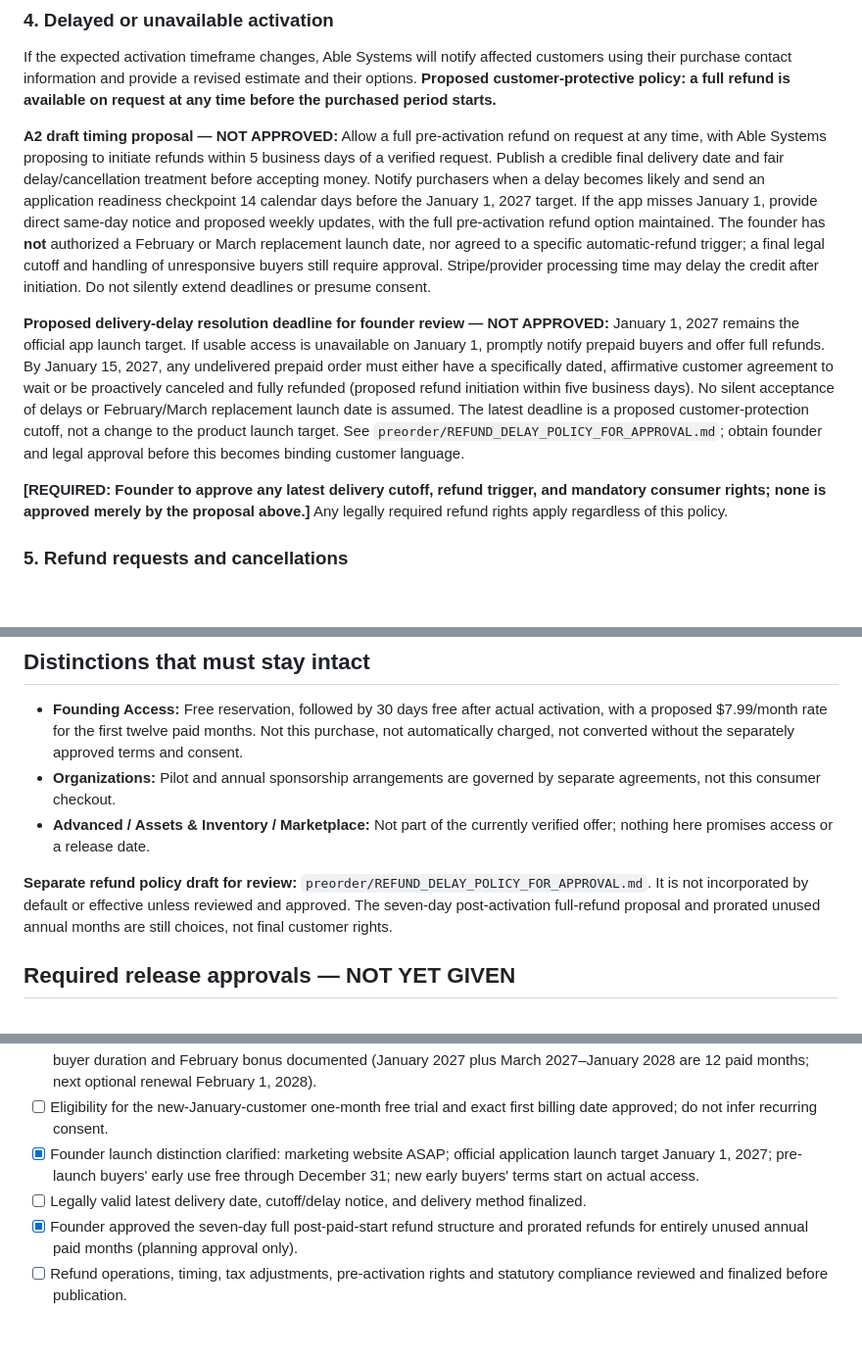
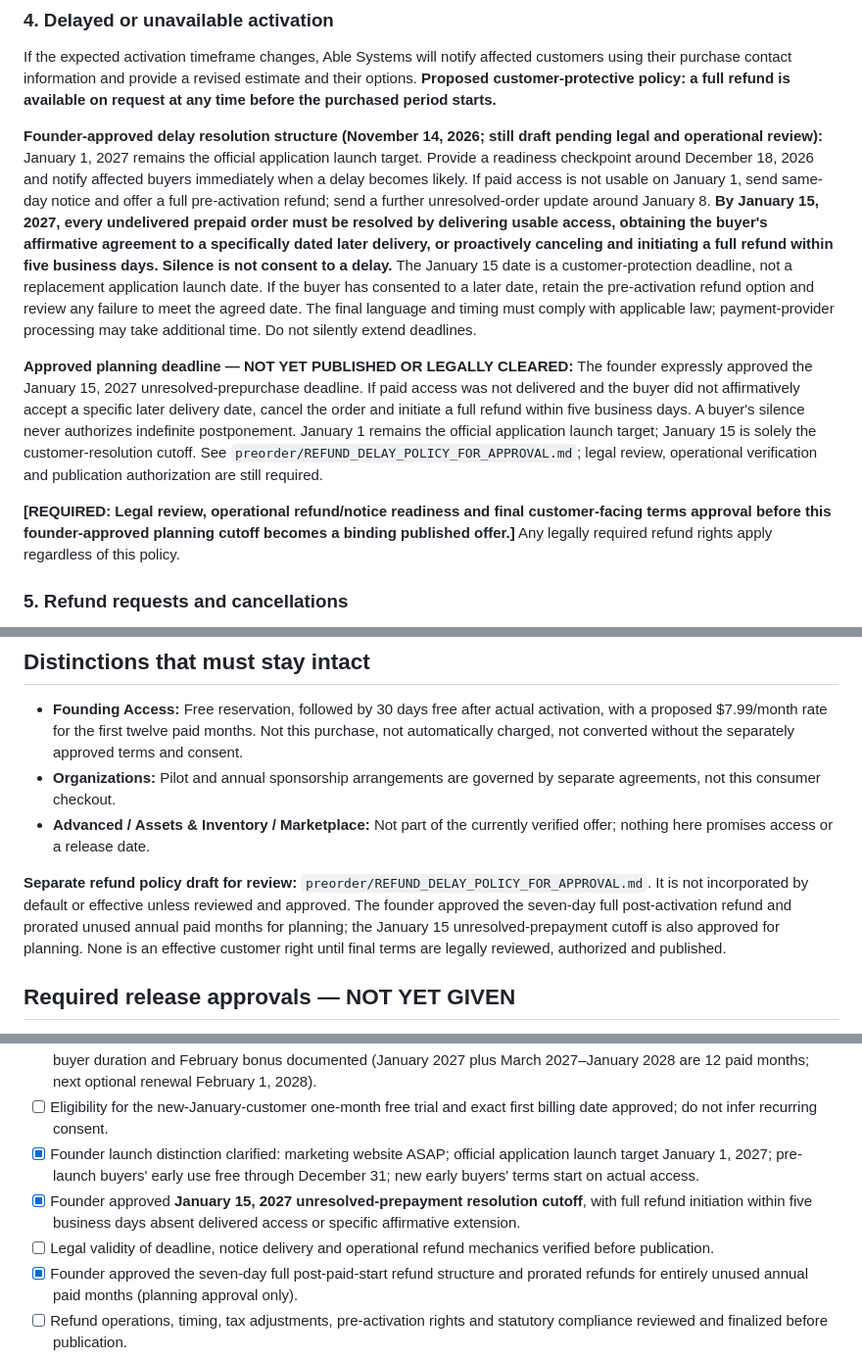
Before and after one commit to Groundworkable/free-bill-preview, a Markdown page: preorder/TERMS_FOR_FOUNDER_REVIEW.md, 3 parts joined by grey strips. Shown at 98% size. Rendered like a GitHub page; blank space fills up the shorter version.

Commit message:
Mark founder-approved Jan 15 undelivered prepay cutoff in draft terms, preserve January 1 launch

```diff
--- a/preorder/TERMS_FOR_FOUNDER_REVIEW.md
+++ b/preorder/TERMS_FOR_FOUNDER_REVIEW.md
@@ -50,11 +50,11 @@ The purpose of the pre-purchase is to confirm willingness to pay and wait before
 
 If the expected activation timeframe changes, Able Systems will notify affected customers using their purchase contact information and provide a revised estimate and their options. **Proposed customer-protective policy: a full refund is available on request at any time before the purchased period starts.**
 
-**A2 draft timing proposal — NOT APPROVED:** Allow a full pre-activation refund on request at any time, with Able Systems proposing to initiate refunds within 5 business days of a verified request. Publish a credible final delivery date and fair delay/cancellation treatment before accepting money. Notify purchasers when a delay becomes likely and send an application readiness checkpoint 14 calendar days before the January 1, 2027 target. If the app misses January 1, provide direct same-day notice and proposed weekly updates, with the full pre-activation refund option maintained. The founder has **not** authorized a February or March replacement launch date, nor agreed to a specific automatic-refund trigger; a final legal cutoff and handling of unresponsive buyers still require approval. Stripe/provider processing time may delay the credit after initiation. Do not silently extend deadlines or presume consent.
+**Founder-approved delay resolution structure (November 14, 2026; still draft pending legal and operational review):** January 1, 2027 remains the official application launch target. Provide a readiness checkpoint around December 18, 2026 and notify affected buyers immediately when a delay becomes likely. If paid access is not usable on January 1, send same-day notice and offer a full pre-activation refund; send a further unresolved-order update around January 8. **By January 15, 2027, every undelivered prepaid order must be resolved by delivering usable access, obtaining the buyer's affirmative agreement to a specifically dated later delivery, or proactively canceling and initiating a full refund within five business days. Silence is not consent to a delay.** The January 15 date is a customer-protection deadline, not a replacement application launch date. If the buyer has consented to a later date, retain the pre-activation refund option and review any failure to meet the agreed date. The final language and timing must comply with applicable law; payment-provider processing may take additional time. Do not silently extend deadlines.
 
-**Proposed delivery-delay resolution deadline for founder review — NOT APPROVED:** January 1, 2027 remains the official app launch target. If usable access is unavailable on January 1, promptly notify prepaid buyers and offer full refunds. By January 15, 2027, any undelivered prepaid order must either have a specifically dated, affirmative customer agreement to wait or be proactively canceled and fully refunded (proposed refund initiation within five business days). No silent acceptance of delays or February/March replacement launch date is assumed. The latest deadline is a proposed customer-protection cutoff, not a change to the product launch target. See `preorder/REFUND_DELAY_POLICY_FOR_APPROVAL.md`; obtain founder and legal approval before this becomes binding customer language.
+**Approved planning deadline — NOT YET PUBLISHED OR LEGALLY CLEARED:** The founder expressly approved the January 15, 2027 unresolved-prepurchase deadline. If paid access was not delivered and the buyer did not affirmatively accept a specific later delivery date, cancel the order and initiate a full refund within five business days. A buyer's silence never authorizes indefinite postponement. January 1 remains the official application launch target; January 15 is solely the customer-resolution cutoff. See `preorder/REFUND_DELAY_POLICY_FOR_APPROVAL.md`; legal review, operational verification and publication authorization are still required.
 
-**[REQUIRED: Founder to approve any latest delivery cutoff, refund trigger, and mandatory consumer rights; none is approved merely by the proposal above.]** Any legally required refund rights apply regardless of this policy.
+**[REQUIRED: Legal review, operational refund/notice readiness and final customer-facing terms approval before this founder-approved planning cutoff becomes a binding published offer.]** Any legally required refund rights apply regardless of this policy.
 
 ### 5. Refund requests and cancellations
 
@@ -100,7 +100,7 @@ Nothing in these terms limits non-waivable consumer rights. **[REQUIRED: Legal r
 - **Organizations:** Pilot and annual sponsorship arrangements are governed by separate agreements, not this consumer checkout.
 - **Advanced / Assets & Inventory / Marketplace:** Not part of the currently verified offer; nothing here promises access or a release date.
 
-**Separate refund policy draft for review:** `preorder/REFUND_DELAY_POLICY_FOR_APPROVAL.md`. It is not incorporated by default or effective unless reviewed and approved. The seven-day post-activation full-refund proposal and prorated unused annual months are still choices, not final customer rights.
+**Separate refund policy draft for review:** `preorder/REFUND_DELAY_POLICY_FOR_APPROVAL.md`. It is not incorporated by default or effective unless reviewed and approved. The founder approved the seven-day full post-activation refund and prorated unused annual paid months for planning; the January 15 unresolved-prepayment cutoff is also approved for planning. None is an effective customer right until final terms are legally reviewed, authorized and published.
 
 ## Required release approvals — NOT YET GIVEN
 
@@ -110,7 +110,8 @@ Nothing in these terms limits non-waivable consumer rights. **[REQUIRED: Legal r
 - [ ] Monthly prepayment applied to January 2027, February bonus and March 1 opt-in renewal documented, with annual-buyer duration and February bonus documented (January 2027 plus March 2027–January 2028 are 12 paid months; next optional renewal February 1, 2028).
 - [ ] Eligibility for the new-January-customer one-month free trial and exact first billing date approved; do not infer recurring consent.
 - [x] Founder launch distinction clarified: marketing website ASAP; official application launch target January 1, 2027; pre-launch buyers' early use free through December 31; new early buyers' terms start on actual access.
-- [ ] Legally valid latest delivery date, cutoff/delay notice, and delivery method finalized.
+- [x] Founder approved **January 15, 2027 unresolved-prepayment resolution cutoff**, with full refund initiation within five business days absent delivered access or specific affirmative extension.
+- [ ] Legal validity of deadline, notice delivery and operational refund mechanics verified before publication.
 - [x] Founder approved the seven-day full post-paid-start refund structure and prorated refunds for entirely unused annual paid months (planning approval only).
 - [ ] Refund operations, timing, tax adjustments, pre-activation rights and statutory compliance reviewed and finalized before publication.
 - [ ] Operational payment-to-customer fulfillment and refund support established.
```
